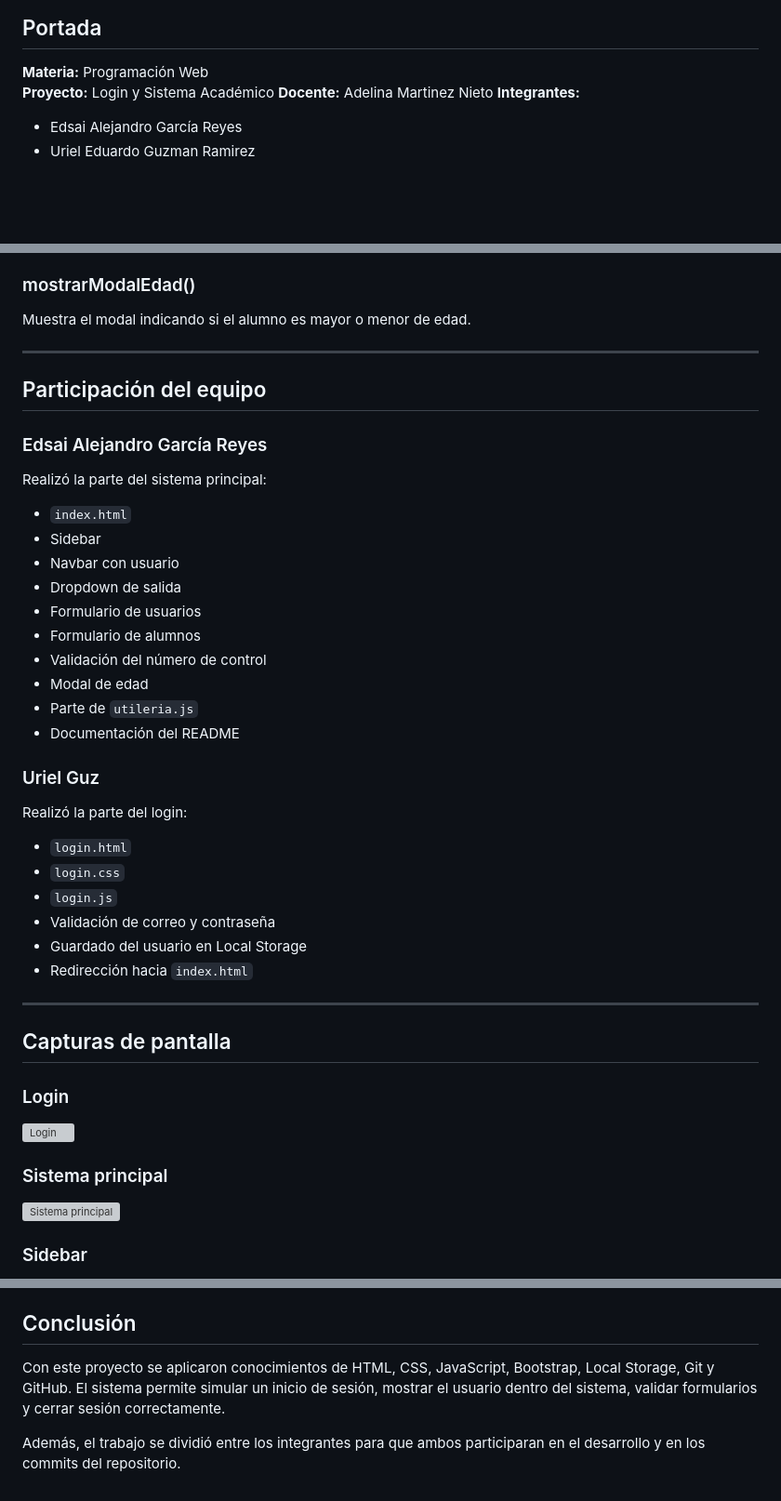
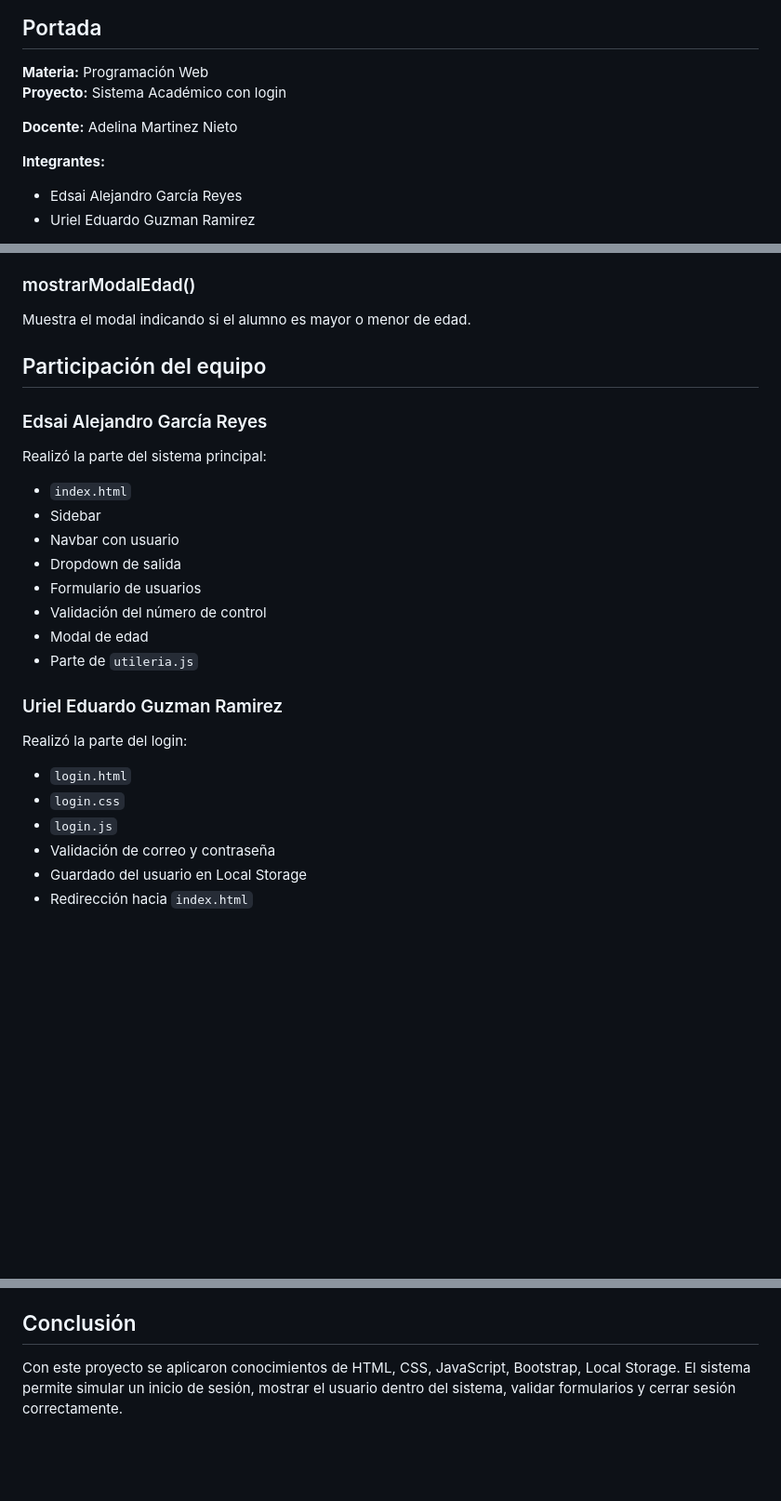
Before and after one commit to EdsaiGarrey/Actividad5_Proyecto_Edsai_Uriel_Programaci-n_Web, a Markdown page: README.md, 3 parts joined by grey strips. Shown at 93% size. GitHub-like rendering; blank space fills up the shorter version; grey boxes are pictures that could not be loaded.

```diff
--- a/README.md
+++ b/README.md
@@ -3,8 +3,10 @@
 ## Portada
 
 **Materia:** Programación Web
-**Proyecto:** Login y Sistema Académico
+**Proyecto:** Sistema Académico con login
+
 **Docente:** Adelina Martinez Nieto
+
 **Integrantes:**
 - Edsai Alejandro García Reyes
 - Uriel Eduardo Guzman Ramirez
@@ -200,9 +203,6 @@ Controla la apertura del sidebar y el submenú de usuarios.
 
 Muestra el modal indicando si el alumno es mayor o menor de edad.
 
----
-
-
 ## Participación del equipo
 
 ### Edsai Alejandro García Reyes
@@ -214,13 +214,11 @@ Realizó la parte del sistema principal:
 - Navbar con usuario
 - Dropdown de salida
 - Formulario de usuarios
-- Formulario de alumnos
 - Validación del número de control
 - Modal de edad
 - Parte de `utileria.js`
-- Documentación del README
 
-### Uriel Guz
+### Uriel Eduardo Guzman Ramirez
 
 Realizó la parte del login:
 
@@ -231,17 +229,3 @@ Realizó la parte del login:
 - Guardado del usuario en Local Storage
 - Redirección hacia `index.html`
 
----
-
-## Capturas de pantalla
-
-### Login
-
-![Login](img/captura-login.png)
-
-### Sistema principal
-
-![Sistema principal](img/captura-index.png)
-
-### Sidebar
-
@@ -271,5 +232,3 @@ Realizó la parte del login:
 ## Conclusión
 
-Con este proyecto se aplicaron conocimientos de HTML, CSS, JavaScript, Bootstrap, Local Storage, Git y GitHub. El sistema permite simular un inicio de sesión, mostrar el usuario dentro del sistema, validar formularios y cerrar sesión correctamente.
-
-Además, el trabajo se dividió entre los integrantes para que ambos participaran en el desarrollo y en los commits del repositorio.
+Con este proyecto se aplicaron conocimientos de HTML, CSS, JavaScript, Bootstrap, Local Storage. El sistema permite simular un inicio de sesión, mostrar el usuario dentro del sistema, validar formularios y cerrar sesión correctamente.
```
Also changed, not shown: other parts of README.md (+1 -23 lines).
